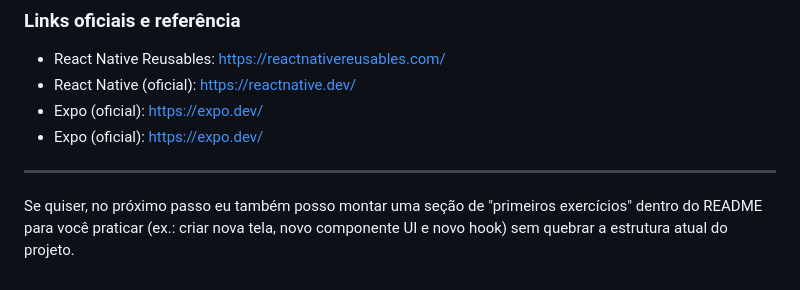
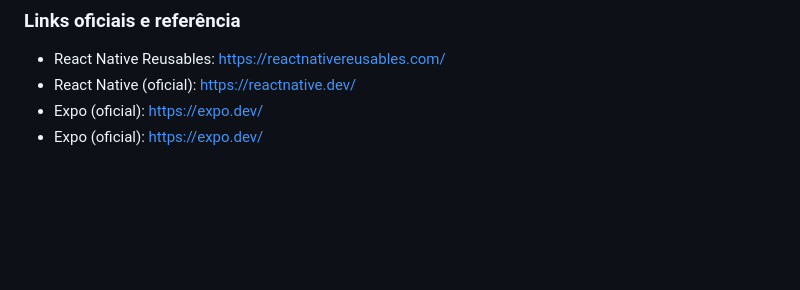
Before and after one commit to GianluccaPaiva/Shadcn-reactNative-expo, a Markdown page: README.md, the part around the change. GitHub-like rendering; blank space fills up the shorter version.

Commit message:
Clean up README by removing duplicates and suggestion
Removed duplicate link and a suggestion for exercises.

```diff
--- a/README.md
+++ b/README.md
@@ -196,7 +196,3 @@ Esses materiais mostram o passo a passo de configuração e reforçam os conceit
 - React Native (oficial): https://reactnative.dev/
 - Expo (oficial): https://expo.dev/
 - Expo (oficial): https://expo.dev/
-
----
-
-Se quiser, no próximo passo eu também posso montar uma seção de "primeiros exercícios" dentro do README para você praticar (ex.: criar nova tela, novo componente UI e novo hook) sem quebrar a estrutura atual do projeto.
```
